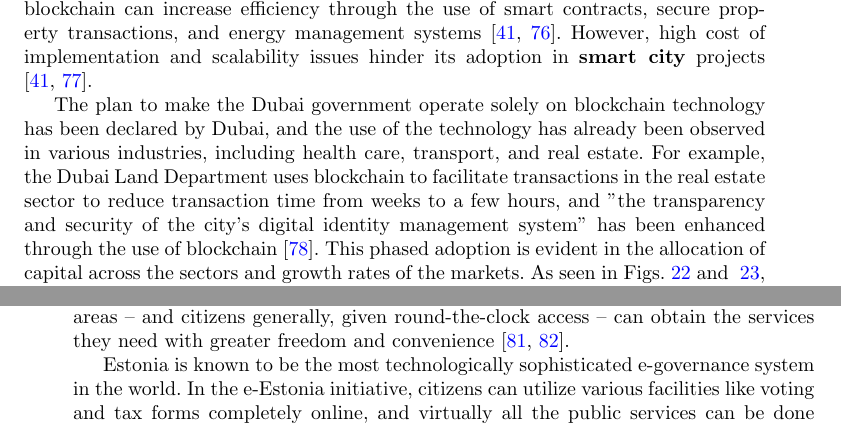
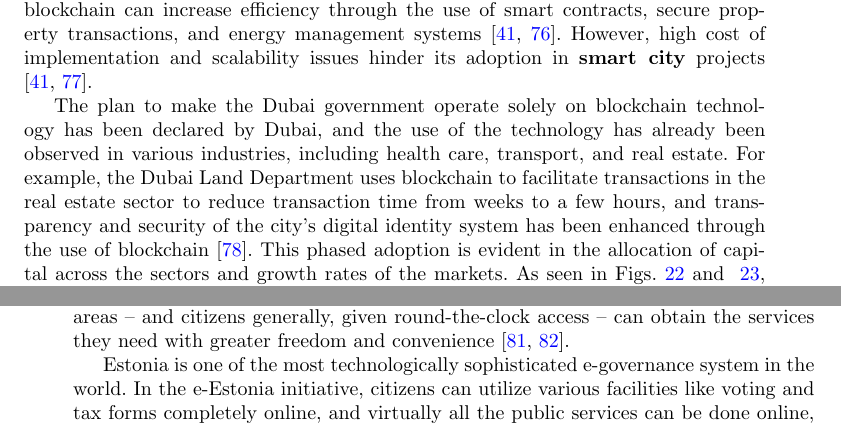
Before and after one commit to DerrickUnleashed/DesignSmartCities, a LaTeX paper (main.tex): two parts of pages 33 and 34 of 63, joined at a grey line, cut so that both start at the same text. Compiled offline with pdfLaTeX.

Commit message:
minor fixes

```diff
--- a/main.tex
+++ b/main.tex
@@ -869,7 +869,7 @@ The headquarters of Alibaba is located in Hangzhou, China, which is using an art
 
 Blockchain technology provides a highly secure and decentralized framework for processing data without the presence of intermediaries. It has emerged as a key feature of \textbf{smart city} infrastructure by enhancing data security, trust, and coordination amongst all participants, such as governments, developers, and citizens \cite{r92,r93}. Another aspect in which blockchain technology is compatible is that it can be used in conjunction with the Internet of Things technology to provide security and faster data processing within the city level infrastructure \cite{r94}. In mixed use development, blockchain can increase efficiency through the use of smart contracts, secure property transactions, and energy management systems \cite{r95,r97}. However, high cost of implementation and scalability issues hinder its adoption in \textbf{smart city} projects \cite{r97,r96}.
 
-The plan to make the Dubai government operate solely on blockchain technology has been declared by Dubai, and the use of the technology has already been observed in various industries, including health care, transport, and real estate. For example, the Dubai Land Department uses blockchain to facilitate transactions in the real estate sector to reduce transaction time from weeks to a few hours, and "the transparency and security of the city’s digital identity management system" has been enhanced through the use of blockchain \cite{r72}. This phased adoption is evident in the allocation of capital across the sectors and growth rates of the markets. As seen in Figs.~\ref{fig:investments} and ~\ref{fig:growth}, fundamental sectors such as Internet of Things, AI, and big data have been allocated the most investment by the municipal authorities.
+The plan to make the Dubai government operate solely on blockchain technology has been declared by Dubai, and the use of the technology has already been observed in various industries, including health care, transport, and real estate. For example, the Dubai Land Department uses blockchain to facilitate transactions in the real estate sector to reduce transaction time from weeks to a few hours, and transparency and security of the city’s digital identity system has been enhanced through the use of blockchain \cite{r72}. This phased adoption is evident in the allocation of capital across the sectors and growth rates of the markets. As seen in Figs.~\ref{fig:investments} and ~\ref{fig:growth}, fundamental sectors such as Internet of Things, AI, and big data have been allocated the most investment by the municipal authorities. Smart governance uses technology to improve government operations, reflecting how inclusive, effective, transparent, and participatory a city's decision-making is. Digital platforms let governments broaden citizen participation, streamline administration, and deliver services more effectively. This includes digitizing public services, using data analytics for policy, and integrating citizen feedback into governance.
 
 \begin{figure*}[!t]
 \centering
@@ -893,7 +892,7 @@ Seoul, South Korea, has integrated technology across every facet of its city man
 
 E-government services use digital platforms to provide residents with access to public services, while reducing administrative complexity, expanding accessibility, and enabling faster service delivery. By digitizing government functions, smart cities give citizens an easier, more efficient way to engage with government entities, whether through online tax filing, permit applications, or requests for social services. This transition saves time for both citizens and government workers by eliminating the need for in-person office visits, while also ensuring that residents in rural or underserved areas -- and citizens generally, given round-the-clock access -- can obtain the services they need with greater freedom and convenience \cite{r73,r100}.
 
-Estonia is known to be the most technologically sophisticated e-governance system in the world. In the e-Estonia initiative, citizens can utilize various facilities like voting and tax forms completely online, and virtually all the public services can be done online, thus saving the government a lot of cash, and giving citizens quicker and more efficient access to the public services.
+Estonia is one of the most technologically sophisticated e-governance system in the world. In the e-Estonia initiative, citizens can utilize various facilities like voting and tax forms completely online, and virtually all the public services can be done online, thus saving the government a lot of cash, and giving citizens quicker and more efficient access to the public services.
 
 Platforms for citizen participation constitute yet another form of digital technologies that enable the collaboration of citizens with local governments, voicing their complaints, and participating in decision making. Digital platforms for participation, which include social networking sites, apps, and websites where discussions take place, provide residents with an opportunity to engage in urban governance and to ensure that planning decisions are in accordance with the needs and expectations of the community. This way of communication establishes a two-way connection between the citizens and the government authorities, where citizen concerns can be voiced and addressed.
 
```
Also changed, not shown: main.tex (1 more changed lines), 1 other file.
